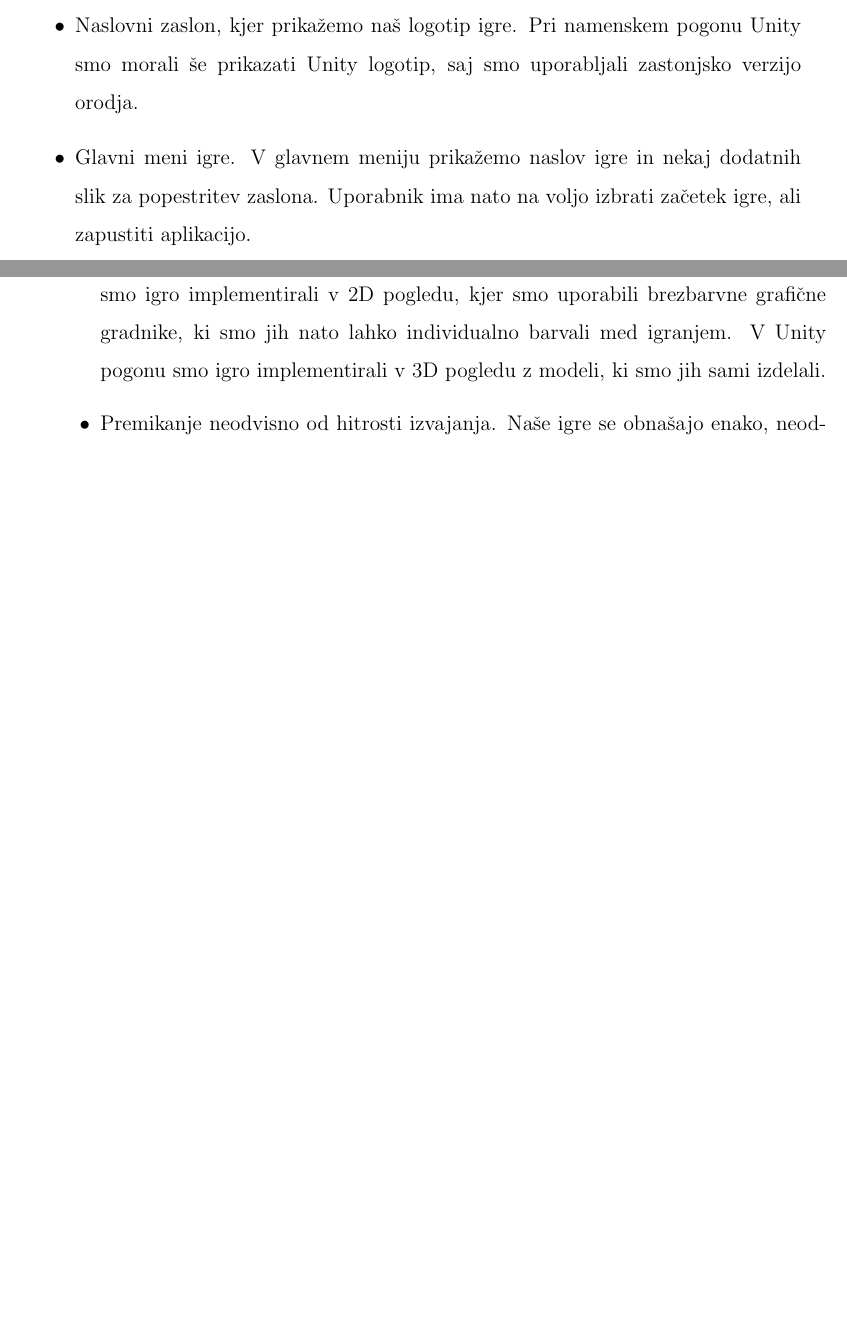
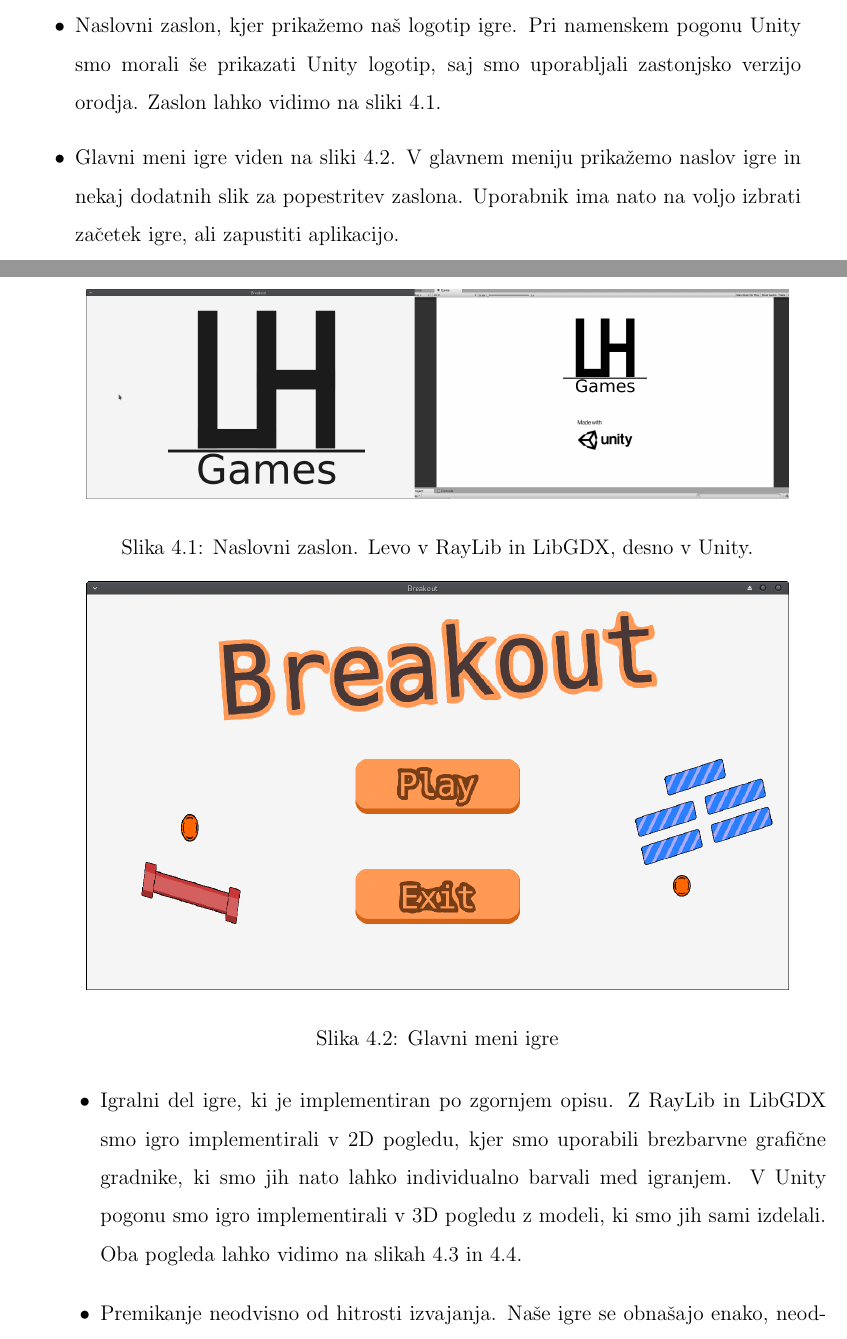
Before and after one commit to cimpresovec/Masters, a LaTeX thesis (Thesis/thesis.tex): two parts of pages 50 and 51 of 70, joined at a grey line, cut so that both start at the same text, the shorter picture padded with empty space. Compiled offline with pdfLaTeX.

Commit message:
Some pictures and more text

```diff
--- a/Thesis/thesis.tex
+++ b/Thesis/thesis.tex
@@ -413,6 +413,18 @@ Računalniška igra, ki smo jo izdelali v sklopu magistrskega dela je klon igre
 
 Vse verzije igre (C++, Java in Unity) so zaključene celote in vsebujejo naslednje glavne funkcionalnosti:
 \begin{itemize}
-\item Naslovni zaslon, kjer prikažemo naš logotip igre. Pri namenskem pogonu Unity smo morali še prikazati Unity logotip, saj smo uporabljali zastonjsko verzijo orodja.
-\item Glavni meni igre. V glavnem meniju prikažemo naslov igre in nekaj dodatnih slik za popestritev zaslona. Uporabnik ima nato na voljo izbrati začetek igre, ali zapustiti aplikacijo.
-\item Igralni del igre, ki je implementiran po zgornjem opisu. Z RayLib in LibGDX smo igro implementirali v 2D pogledu, kjer smo uporabili brezbarvne grafične gradnike, ki smo jih nato lahko individualno barvali med igranjem. V Unity pogonu smo igro implementirali v 3D pogledu z modeli, ki smo jih sami izdelali.
+\item Naslovni zaslon, kjer prikažemo naš logotip igre. Pri namenskem pogonu Unity smo morali še prikazati Unity logotip, saj smo uporabljali zastonjsko verzijo orodja. Zaslon lahko vidimo na sliki \ref{slika:naslovniZaslon}.
+\begin{figure}[h]
+	\centering
+	\includegraphics[width=14cm]{titleScreen}
+	\caption{Naslovni zaslon. Levo v RayLib in LibGDX, desno v Unity.}
+	\label{slika:naslovniZaslon}
+\end{figure}
+\item Glavni meni igre viden na sliki \ref{slika:mainMenu}. V glavnem meniju prikažemo naslov igre in nekaj dodatnih slik za popestritev zaslona. Uporabnik ima nato na voljo izbrati začetek igre, ali zapustiti aplikacijo.
+\begin{figure}[h]
+	\centering
+	\includegraphics[width=14cm]{mainMenu}
+	\caption{Glavni meni igre}
+	\label{slika:mainMenu}
+\end{figure}
+\item Igralni del igre, ki je implementiran po zgornjem opisu. Z RayLib in LibGDX smo igro implementirali v 2D pogledu, kjer smo uporabili brezbarvne grafične gradnike, ki smo jih nato lahko individualno barvali med igranjem. V Unity pogonu smo igro implementirali v 3D pogledu z modeli, ki smo jih sami izdelali. Oba pogleda lahko vidimo na slikah \ref{slika:2dGame} in \ref{slika:3dGame}.
@@ -418,0 +435,2 @@ Vse verzije igre (C++, Java in Unity) so zaključene celote in vsebujejo nasledn
+	\label{slika:2dGame}
+\end{figure}
@@ -419,3 +441,5 @@ Vse verzije igre (C++, Java in Unity) so zaključene celote in vsebujejo nasledn
+	\label{slika:3dGame}
+\end{figure}
 \item Premikanje neodvisno od hitrosti izvajanja. Naše igre se obnašajo enako, neodvisno od zmogljivosti računalnika, na katerem se izvajajo.
 \item Prehode med scenami z uporabo končnih avtomatov.
 \item Upravljanje z grafičnimi in zvočnimi gradniki z direktorjem gradnikov.
```
Also changed, not shown: Projects/Cpp/Game/build-Breakout-Desktop-Debug/Makefile, Thesis/images/2dGame.png (added), Thesis/images/3dGame.png (added), Thesis/images/mainMenu.png (added), Thesis/images/titleScreen.png (added), Thesis/thesis.pdf, Thesis/thesis.tex (14 more changed lines), 2 other files.
